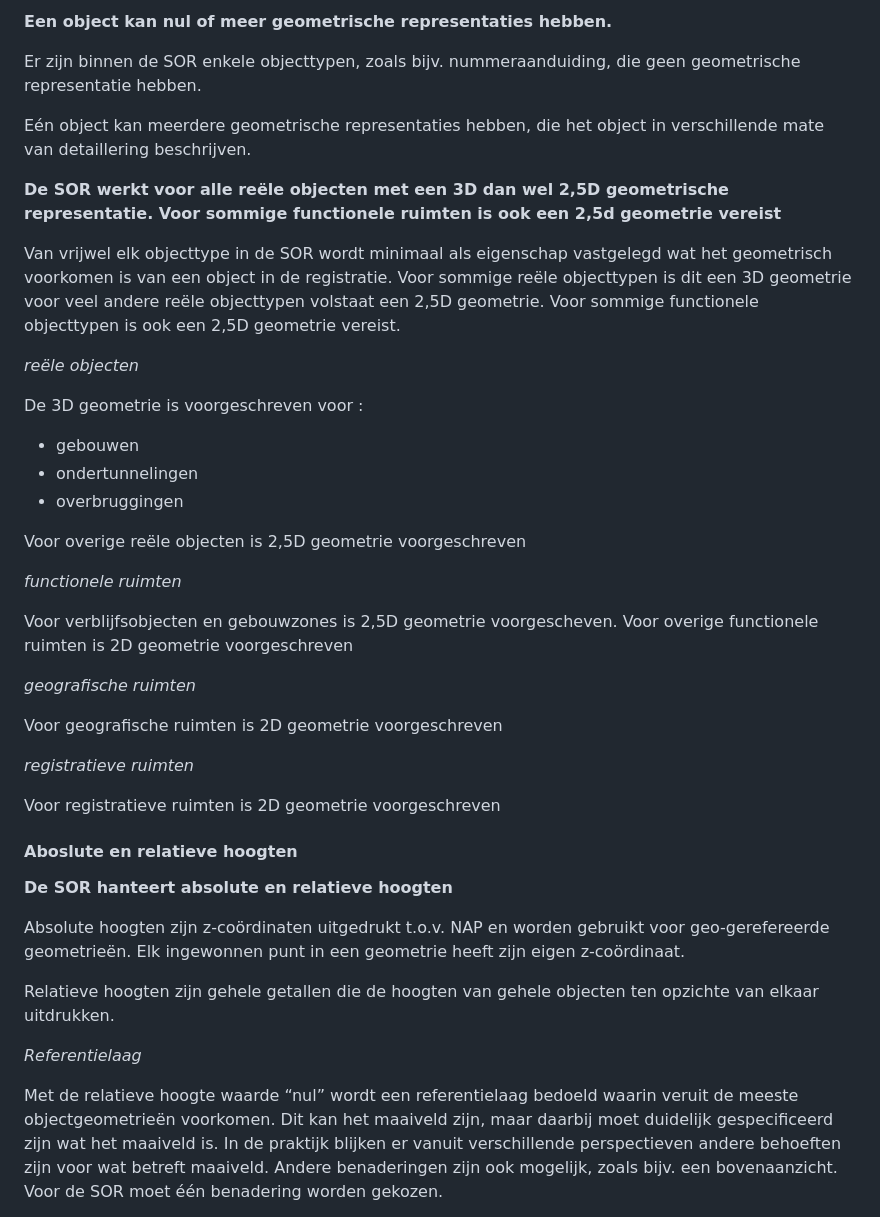
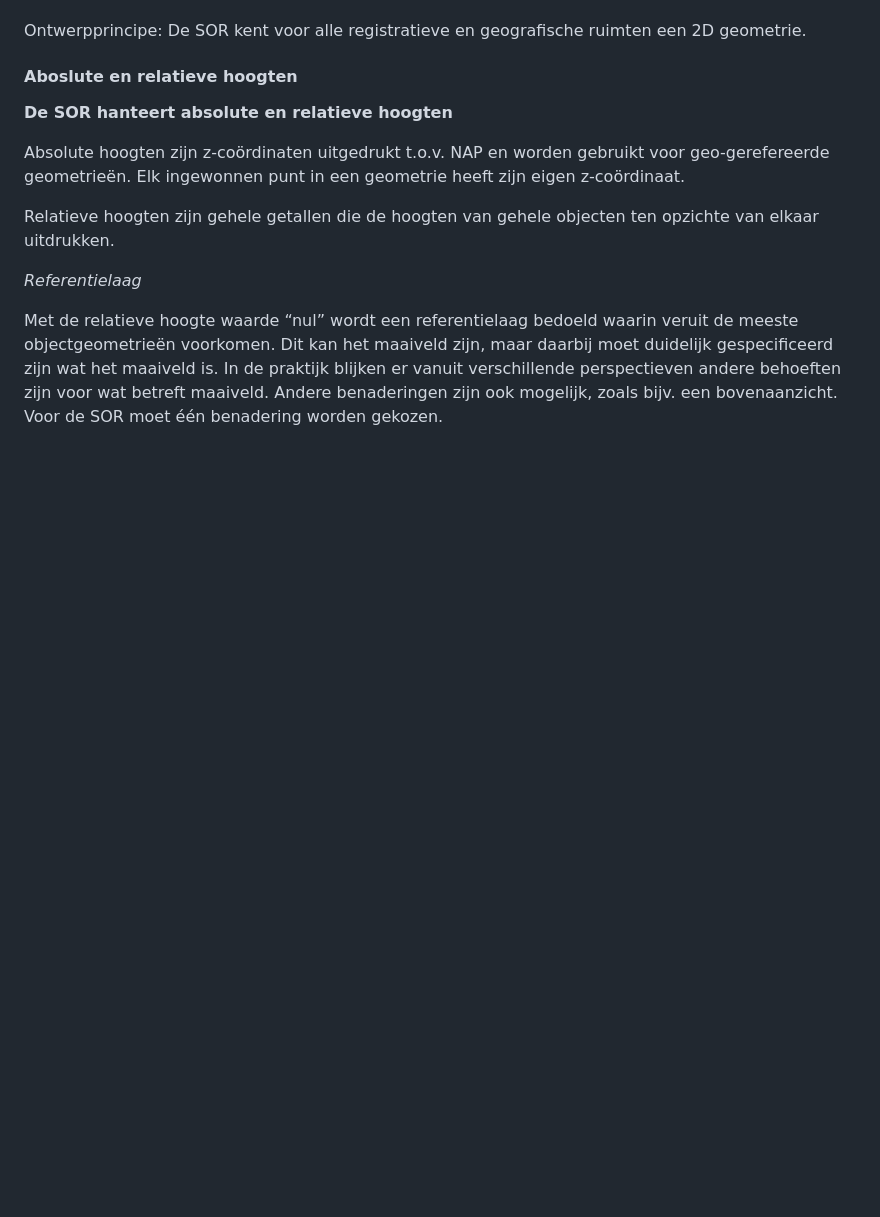
Before and after one commit to Geonovum/disgeo-inhoud-2, a Markdown page: Generieke_onderwerpen.md, the part around the change printed below. Drawn GitHub-style; blank space fills up the shorter version.

```diff
--- a/Generieke_onderwerpen.md
+++ b/Generieke_onderwerpen.md
@@ -223,36 +215,5 @@ Een object kan worden geregistreerd met of zonder geometrie. Geometrie represent
-**Een object kan nul of meer geometrische representaties hebben.**
-
-Er zijn binnen de SOR enkele objecttypen, zoals bijv. nummeraanduiding, die geen geometrische representatie hebben.
-
-Eén object kan meerdere geometrische representaties hebben, die het object in verschillende mate van detaillering beschrijven.
-
-**De SOR werkt voor alle reële objecten met een 3D dan wel 2,5D geometrische representatie. Voor sommige functionele ruimten is ook een 2,5d geometrie vereist**
-
-Van vrijwel elk objecttype in de SOR wordt minimaal als eigenschap vastgelegd wat het geometrisch voorkomen is van een object in de registratie. Voor sommige reële objecttypen is dit een 3D geometrie voor veel andere reële objecttypen volstaat een 2,5D geometrie. Voor sommige functionele objecttypen is ook een 2,5D geometrie vereist.
-
-
-*reële objecten*
-
-De 3D geometrie is voorgeschreven voor :
-- gebouwen
-- ondertunnelingen
-- overbruggingen
-
-Voor overige reële objecten is 2,5D geometrie voorgeschreven
-
-*functionele ruimten*
-
-Voor verblijfsobjecten en gebouwzones is 2,5D geometrie voorgescheven.
-Voor overige functionele ruimten is 2D geometrie voorgeschreven
-
-*geografische ruimten*
-
-Voor geografische ruimten is 2D geometrie voorgeschreven
-
-*registratieve ruimten*
-
-Voor registratieve ruimten is 2D geometrie voorgeschreven
-
+Ontwerpprincipe:
+De SOR kent voor alle registratieve en geografische ruimten een 2D geometrie.
 
 
 #### Aboslute en relatieve hoogten
```
Also changed, not shown: other parts of Generieke_onderwerpen.md (+13 -21 lines), media/terreinmodel.png.
